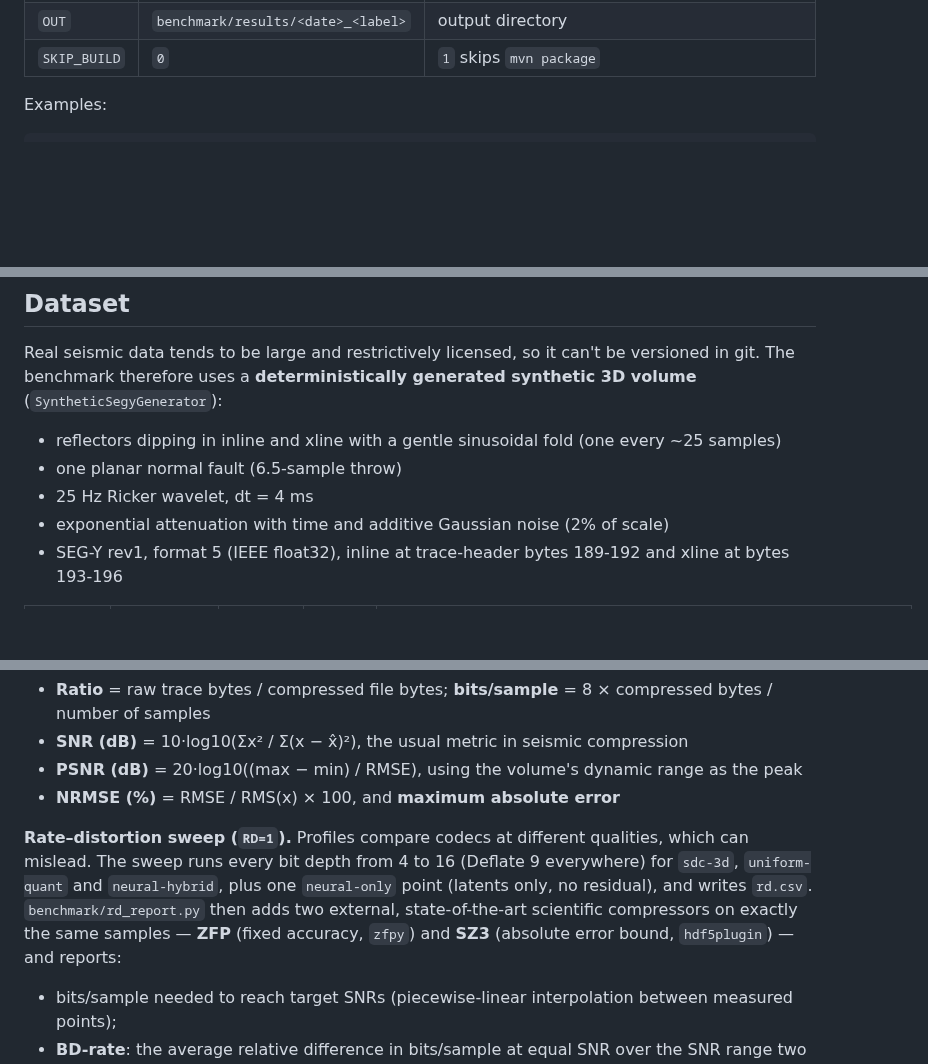
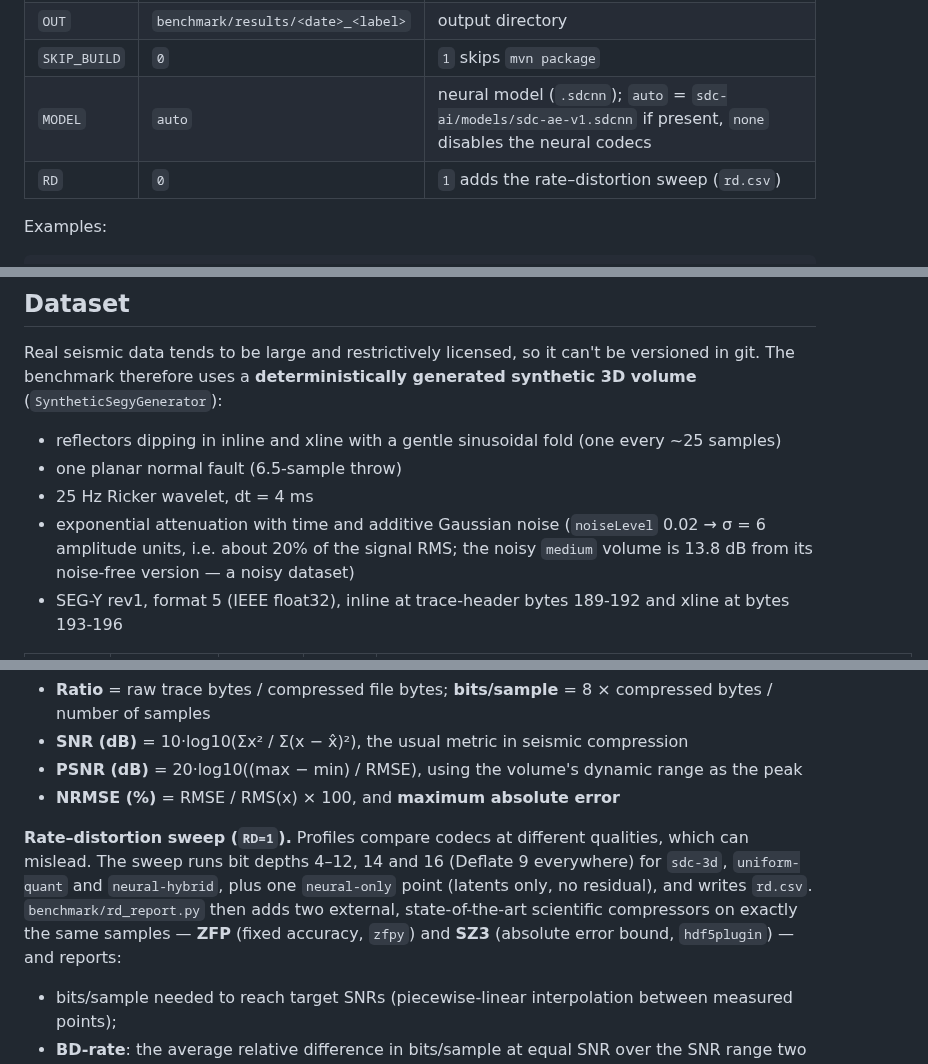
Before and after one commit to rubensrudio/SeismicDataCompressor, a Markdown page: benchmark/README.md, 3 parts joined by grey strips. Rendered like a GitHub page; blank space fills up the shorter version.

```diff
--- a/benchmark/README.md
+++ b/benchmark/README.md
@@ -41,6 +41,8 @@ Environment variables:
 | `LABEL` | `<os>-<arch>-<N>cpu` | run label (becomes part of the directory name) |
 | `OUT` | `benchmark/results/<date>_<label>` | output directory |
 | `SKIP_BUILD` | `0` | `1` skips `mvn package` |
+| `MODEL` | `auto` | neural model (`.sdcnn`); `auto` = `sdc-ai/models/sdc-ae-v1.sdcnn` if present, `none` disables the neural codecs |
+| `RD` | `0` | `1` adds the rate–distortion sweep (`rd.csv`) |
 
 Examples:
 
@@ -59,7 +61,7 @@ Real seismic data tends to be large and restrictively licensed, so it can't be v
 - reflectors dipping in inline and xline with a gentle sinusoidal fold (one every ~25 samples)
 - one planar normal fault (6.5-sample throw)
 - 25 Hz Ricker wavelet, dt = 4 ms
-- exponential attenuation with time and additive Gaussian noise (2% of scale)
+- exponential attenuation with time and additive Gaussian noise (`noiseLevel` 0.02 → σ = 6 amplitude units, i.e. about 20% of the signal RMS; the noisy `medium` volume is 13.8 dB from its noise-free version — a noisy dataset)
 - SEG-Y rev1, format 5 (IEEE float32), inline at trace-header bytes 189-192 and xline at bytes 193-196
 
 | Preset | Grid (IL × XL × samples) | Traces | Size | SHA-256 |
@@ -104,7 +106,7 @@ The SDC codecs run with the three `CompressionProfile` profiles: `HIGH_QUALITY`
 - **PSNR (dB)** = 20·log10((max − min) / RMSE), using the volume's dynamic range as the peak
 - **NRMSE (%)** = RMSE / RMS(x) × 100, and **maximum absolute error**
 
-**Rate–distortion sweep (`RD=1`).** Profiles compare codecs at different qualities, which can mislead. The sweep runs every bit depth from 4 to 16 (Deflate 9 everywhere) for `sdc-3d`, `uniform-quant` and `neural-hybrid`, plus one `neural-only` point (latents only, no residual), and writes `rd.csv`. `benchmark/rd_report.py` then adds two external, state-of-the-art scientific compressors on exactly the same samples — **ZFP** (fixed accuracy, `zfpy`) and **SZ3** (absolute error bound, `hdf5plugin`) — and reports:
+**Rate–distortion sweep (`RD=1`).** Profiles compare codecs at different qualities, which can mislead. The sweep runs bit depths 4–12, 14 and 16 (Deflate 9 everywhere) for `sdc-3d`, `uniform-quant` and `neural-hybrid`, plus one `neural-only` point (latents only, no residual), and writes `rd.csv`. `benchmark/rd_report.py` then adds two external, state-of-the-art scientific compressors on exactly the same samples — **ZFP** (fixed accuracy, `zfpy`) and **SZ3** (absolute error bound, `hdf5plugin`) — and reports:
 
 - bits/sample needed to reach target SNRs (piecewise-linear interpolation between measured points);
 - **BD-rate**: the average relative difference in bits/sample at equal SNR over the SNR range two curves share (piecewise-linear in log2(bits/sample); the classic cubic fit is not used because Deflate's efficiency changes in steps);
```
Also changed, not shown: other parts of benchmark/README.md (+17 -15 lines), README.md (+2 -2 lines), sdc-ai/README.md (+8 -6 lines), benchmark/results/2026-10-14_linux-x86_64-2cpu/rd_synthetic-medium.png, benchmark/results/2026-10-14_linux-x86_64-2cpu/rd_synthetic-small.png, 6 other files.
